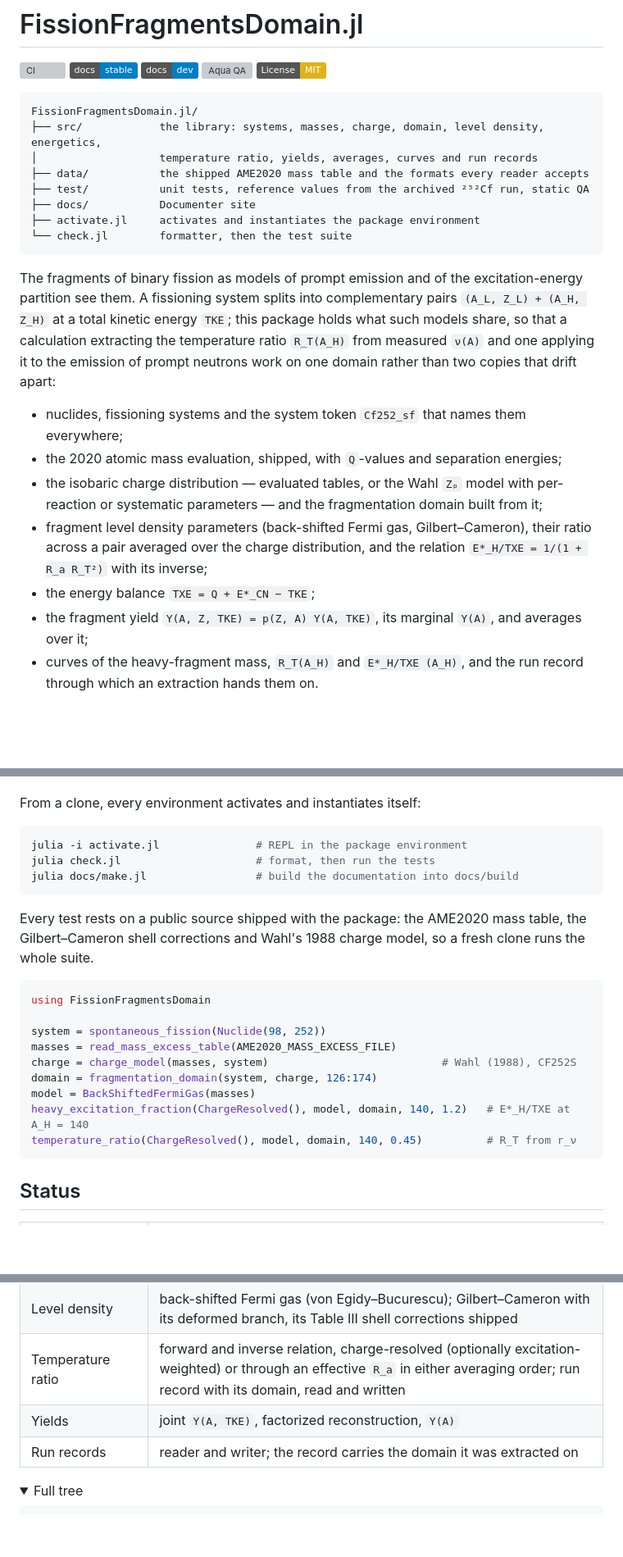
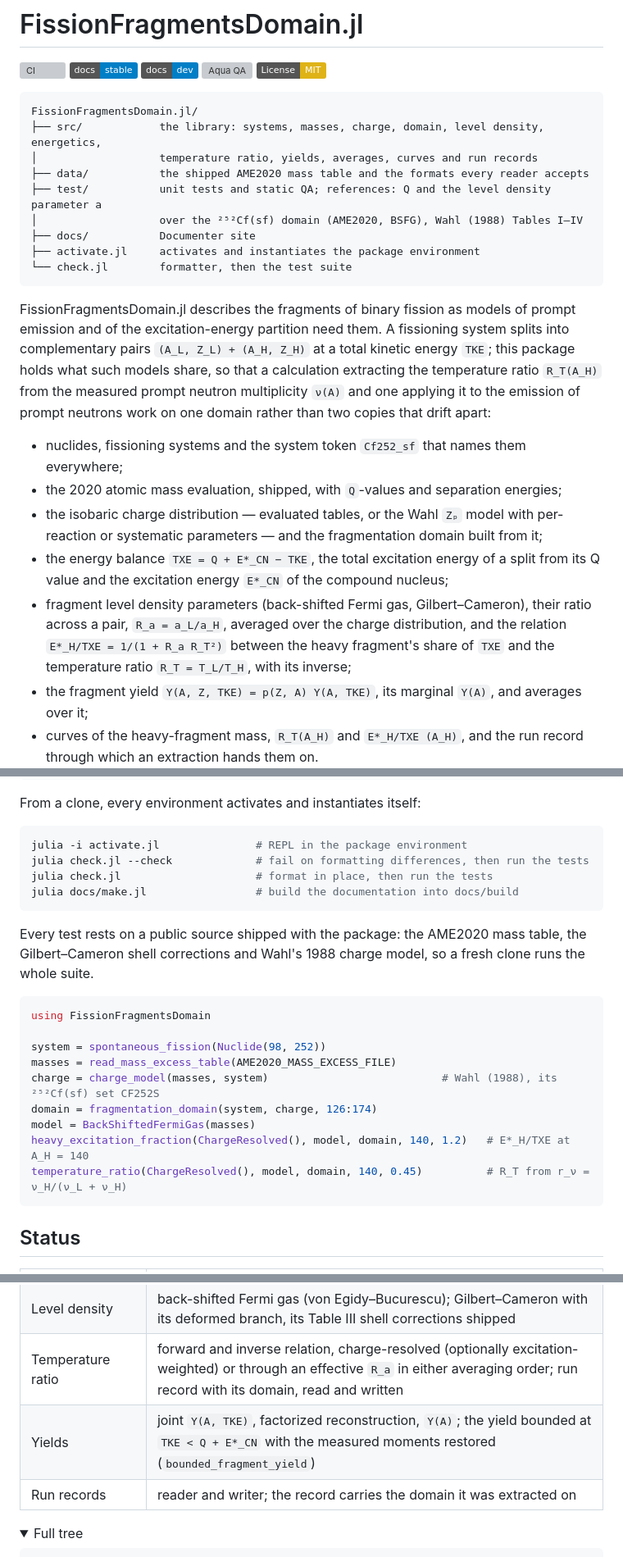
Before and after one commit to PaulGoG/FissionFragmentsDomain.jl, a Markdown page: README.md, 3 parts joined by grey strips. Shown at 82% size. Rendered like a GitHub page; folded sections open; badges without logos; blank space fills up the shorter version; grey boxes are pictures that could not be loaded.

Commit message:
docs(readme): define the notation and state the bounded yield
The opening sentence lacked a subject; it now says what the package
describes. R_a, E*_CN, CF252S and r_ν are defined where they first
appear, and the energy balance precedes the relation that uses TXE.
The test line of the file tree names what the reference tables hold
instead of the run they came from. The Status row of the yields adds
bounded_fragment_yield, released in 0.2.4. Getting started offers
check.jl --check, which does not rewrite files, and the BibTeX entry
gains its year.

````diff
--- a/README.md
+++ b/README.md
@@ -11,27 +11,30 @@ FissionFragmentsDomain.jl/
 ├── src/            the library: systems, masses, charge, domain, level density, energetics,
 │                   temperature ratio, yields, averages, curves and run records
 ├── data/           the shipped AME2020 mass table and the formats every reader accepts
-├── test/           unit tests, reference values from the archived ²⁵²Cf run, static QA
+├── test/           unit tests and static QA; references: Q and the level density parameter a
+│                   over the ²⁵²Cf(sf) domain (AME2020, BSFG), Wahl (1988) Tables I–IV
 ├── docs/           Documenter site
 ├── activate.jl     activates and instantiates the package environment
 └── check.jl        formatter, then the test suite
 ```
 
-The fragments of binary fission as models of prompt emission and of the excitation-energy
-partition see them. A fissioning system splits into complementary pairs
-`(A_L, Z_L) + (A_H, Z_H)` at a total kinetic energy `TKE`; this package holds what such models
-share, so that a calculation extracting the temperature ratio `R_T(A_H)` from measured `ν(A)` and
-one applying it to the emission of prompt neutrons work on one domain rather than two copies that
-drift apart:
+FissionFragmentsDomain.jl describes the fragments of binary fission as models of prompt emission
+and of the excitation-energy partition need them. A fissioning system splits into complementary
+pairs `(A_L, Z_L) + (A_H, Z_H)` at a total kinetic energy `TKE`; this package holds what such
+models share, so that a calculation extracting the temperature ratio `R_T(A_H)` from the measured
+prompt neutron multiplicity `ν(A)` and one applying it to the emission of prompt neutrons work on
+one domain rather than two copies that drift apart:
 
 - nuclides, fissioning systems and the system token `Cf252_sf` that names them everywhere;
 - the 2020 atomic mass evaluation, shipped, with `Q`-values and separation energies;
 - the isobaric charge distribution — evaluated tables, or the Wahl `Zₚ` model with per-reaction
   or systematic parameters — and the fragmentation domain built from it;
+- the energy balance `TXE = Q + E*_CN − TKE`, the total excitation energy of a split from its
+  Q value and the excitation energy `E*_CN` of the compound nucleus;
 - fragment level density parameters (back-shifted Fermi gas, Gilbert–Cameron), their ratio across
-  a pair averaged over the charge distribution, and the relation `E*_H/TXE = 1/(1 + R_a R_T²)` with
-  its inverse;
-- the energy balance `TXE = Q + E*_CN − TKE`;
+  a pair, `R_a = a_L/a_H`, averaged over the charge distribution, and the relation
+  `E*_H/TXE = 1/(1 + R_a R_T²)` between the heavy fragment's share of `TXE` and the temperature
+  ratio `R_T = T_L/T_H`, with its inverse;
 - the fragment yield `Y(A, Z, TKE) = p(Z, A) Y(A, TKE)`, its marginal `Y(A)`, and averages over
   it;
 - curves of the heavy-fragment mass, `R_T(A_H)` and `E*_H/TXE (A_H)`, and the run record through
@@ -60,7 +63,8 @@ From a clone, every environment activates and instantiates itself:
 
 ```bash
 julia -i activate.jl               # REPL in the package environment
-julia check.jl                     # format, then run the tests
+julia check.jl --check             # fail on formatting differences, then run the tests
+julia check.jl                     # format in place, then run the tests
 julia docs/make.jl                 # build the documentation into docs/build
 ```
 
@@ -73,11 +77,11 @@ using FissionFragmentsDomain
 
 system = spontaneous_fission(Nuclide(98, 252))
 masses = read_mass_excess_table(AME2020_MASS_EXCESS_FILE)
-charge = charge_model(masses, system)                           # Wahl (1988), CF252S
+charge = charge_model(masses, system)                           # Wahl (1988), its ²⁵²Cf(sf) set CF252S
 domain = fragmentation_domain(system, charge, 126:174)
 model = BackShiftedFermiGas(masses)
 heavy_excitation_fraction(ChargeResolved(), model, domain, 140, 1.2)   # E*_H/TXE at A_H = 140
-temperature_ratio(ChargeResolved(), model, domain, 140, 0.45)          # R_T from r_ν
+temperature_ratio(ChargeResolved(), model, domain, 140, 0.45)          # R_T from r_ν = ν_H/(ν_L + ν_H)
 ```
 
 ## Status
@@ -89,7 +93,7 @@ temperature_ratio(ChargeResolved(), model, domain, 140, 0.45)          # R_T fro
 | Fragmentation domain | complete; optional zero polarization at the symmetric split |
 | Level density | back-shifted Fermi gas (von Egidy–Bucurescu); Gilbert–Cameron with its deformed branch, its Table III shell corrections shipped |
 | Temperature ratio | forward and inverse relation, charge-resolved (optionally excitation-weighted) or through an effective `R_a` in either averaging order; run record with its domain, read and written |
-| Yields | joint `Y(A, TKE)`, factorized reconstruction, `Y(A)` |
+| Yields | joint `Y(A, TKE)`, factorized reconstruction, `Y(A)`; the yield bounded at `TKE < Q + E*_CN` with the measured moments restored (`bounded_fragment_yield`) |
 | Run records | reader and writer; the record carries the domain it was extracted on |
 
 <details>
````
Also changed, not shown: other parts of README.md (+1 -0 lines).
